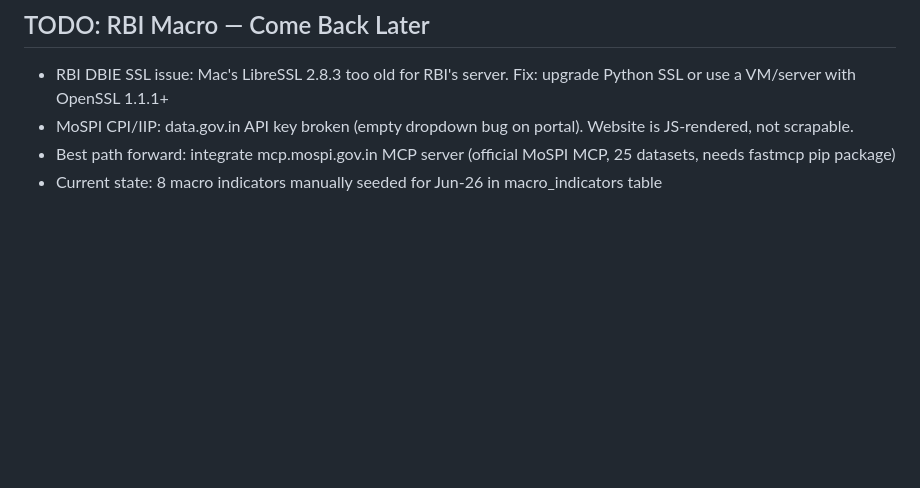
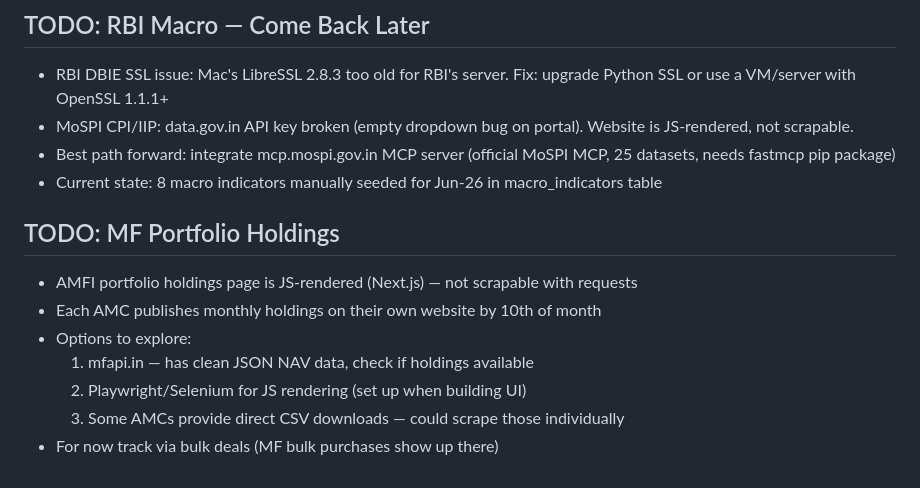
Before and after one commit to groverpuneet/stock-analyzer, a Markdown page: ENGINEERING.md, the part around the change. Rendered like a GitHub page; blank space fills up the shorter version.

Commit message:
docs: TODO for MF portfolio holdings

```diff
--- a/ENGINEERING.md
+++ b/ENGINEERING.md
@@ -437,3 +437,12 @@ When using LLM APIs (Claude, etc.) in this project, optimize for minimum token u
 - MoSPI CPI/IIP: data.gov.in API key broken (empty dropdown bug on portal). Website is JS-rendered, not scrapable.
 - Best path forward: integrate mcp.mospi.gov.in MCP server (official MoSPI MCP, 25 datasets, needs fastmcp pip package)
 - Current state: 8 macro indicators manually seeded for Jun-26 in macro_indicators table
+
+## TODO: MF Portfolio Holdings
+- AMFI portfolio holdings page is JS-rendered (Next.js) — not scrapable with requests
+- Each AMC publishes monthly holdings on their own website by 10th of month
+- Options to explore:
+  1. mfapi.in — has clean JSON NAV data, check if holdings available
+  2. Playwright/Selenium for JS rendering (set up when building UI)
+  3. Some AMCs provide direct CSV downloads — could scrape those individually
+- For now track via bulk deals (MF bulk purchases show up there)
```
